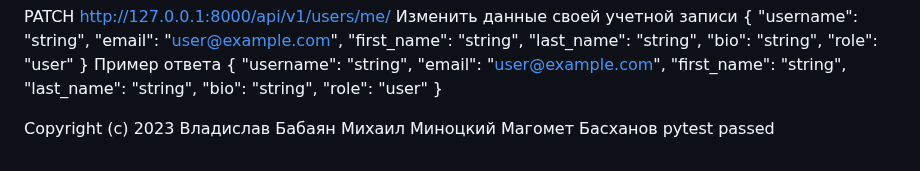
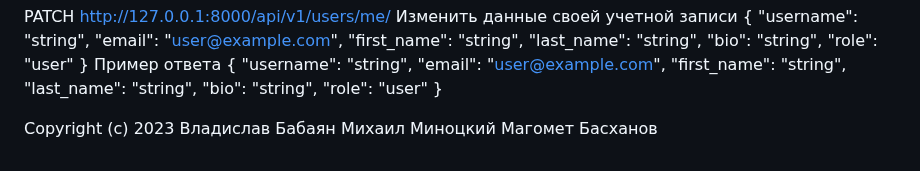
Before and after one commit to smoke-m/api_yamdb, a Markdown page: README.md, the part around the change. GitHub-like rendering.

Commit message:
pytest passed

```diff
--- a/README.md
+++ b/README.md
@@ -482,4 +482,3 @@ Copyright (c) 2023
 Владислав Бабаян
 Михаил Миноцкий
 Магомет Басханов
-pytest passed
```
